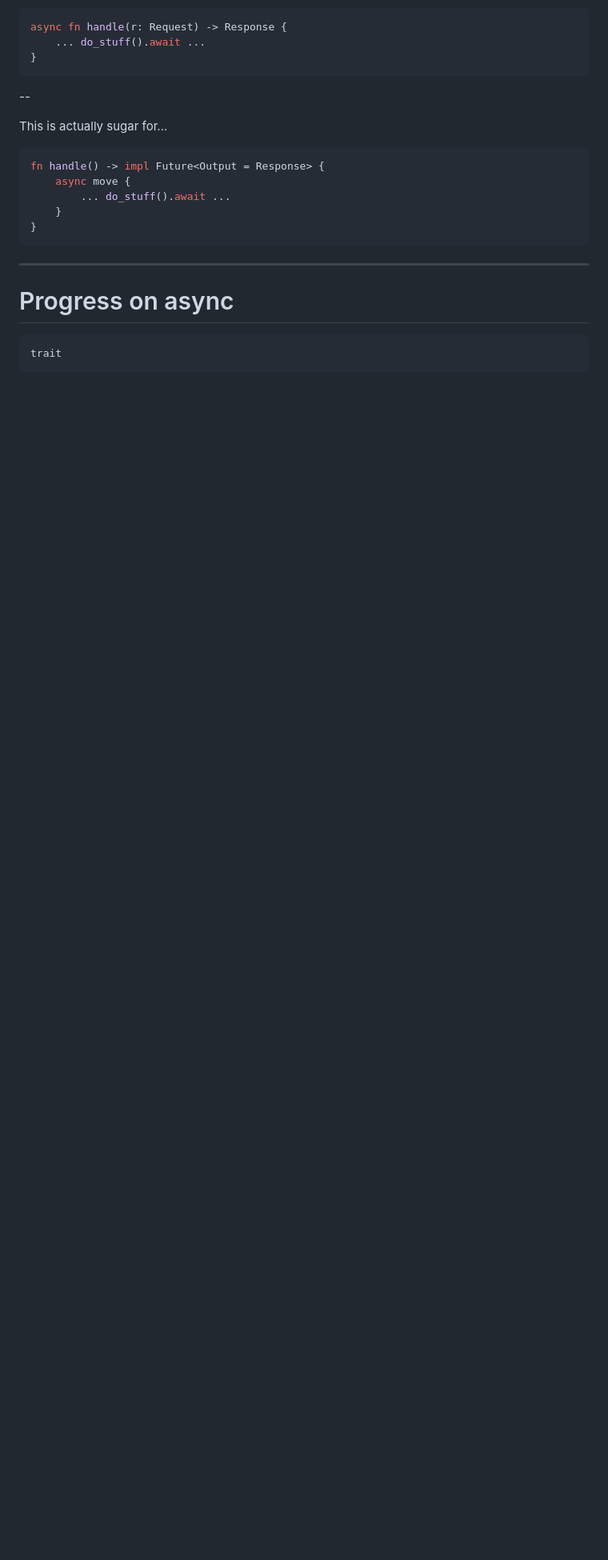
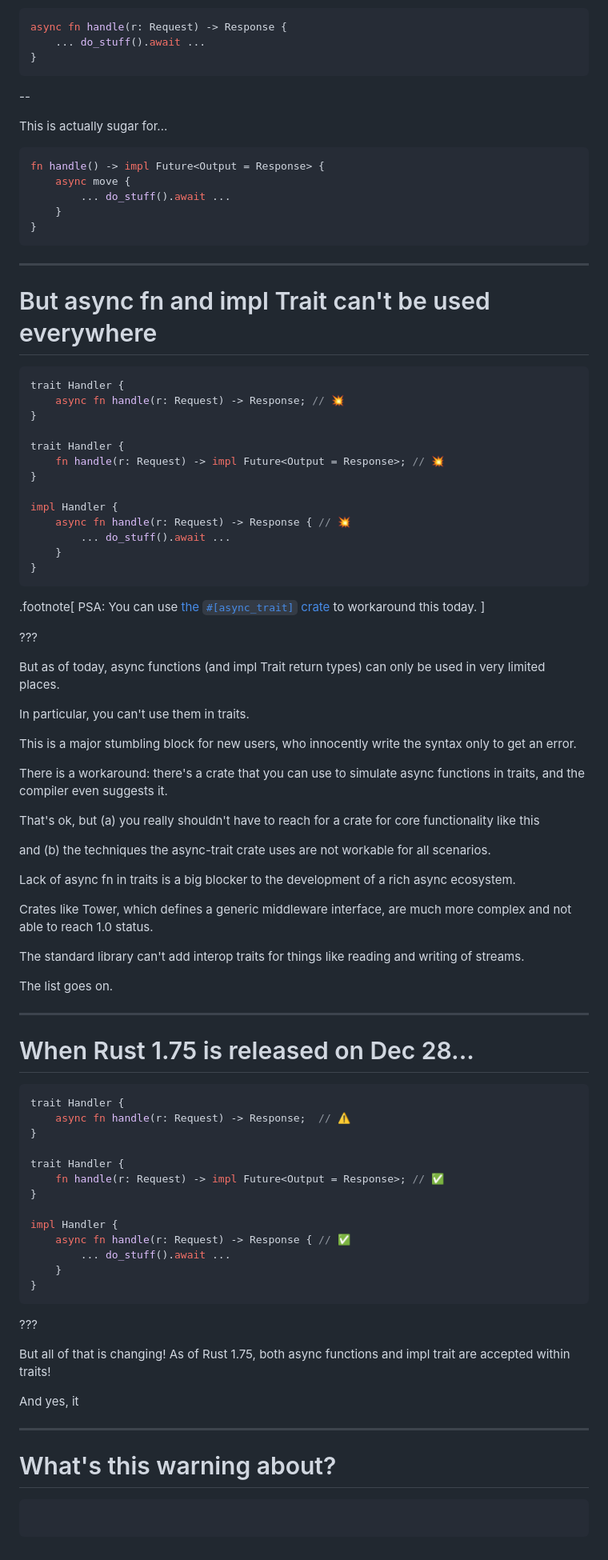
Before and after one commit to nikomatsakis/eurorust-2023, a Markdown page: index.md, the part around one of its changes. Shown at 80% size. Rendered like a GitHub page; blank space fills up the shorter version.

Commit message:
start talking about async

````diff
--- a/index.md
+++ b/index.md
@@ -322,8 +320,79 @@ fn handle() -> impl Future<Output = Response> {
 
 ---
 
-# Progress on async
+# But async fn and impl Trait can't be used everywhere
 
 ```rust
-trait
+trait Handler {
+    async fn handle(r: Request) -> Response; // 💥
+}
+
+trait Handler {
+    fn handle(r: Request) -> impl Future<Output = Response>; // 💥
+}
+
+impl Handler {
+    async fn handle(r: Request) -> Response { // 💥
+        ... do_stuff().await ...
+    }
+}
 ```
+
+.footnote[
+    PSA: You can use [the `#[async_trait]` crate](https://crates.io/crates/async-trait) to workaround this today.
+]
+
+???
+
+But as of today, async functions (and impl Trait return types) can only be used in very limited places.
+
+In particular, you can't use them in traits.
+
+This is a major stumbling block for new users, who innocently write the syntax only to get an error.
+
+There is a workaround: there's a crate that you can use to simulate async functions in traits, and the compiler even suggests it.
+
+That's ok, but (a) you really shouldn't have to reach for a crate for core functionality like this
+
+and (b) the techniques the async-trait crate uses are not workable for all scenarios.
+
+Lack of async fn in traits is a big blocker to the development of a rich async ecosystem.
+
+Crates like Tower, which defines a generic middleware interface, are much more complex and not able to reach 1.0 status.
+
+The standard library can't add interop traits for things like reading and writing of streams.
+
+The list goes on.
+
+---
+
+# When Rust 1.75 is released on Dec 28...
+
+```rust
+trait Handler {
+    async fn handle(r: Request) -> Response;  // ⚠️
+}
+
+trait Handler {
+    fn handle(r: Request) -> impl Future<Output = Response>; // ✅
+}
+
+impl Handler {
+    async fn handle(r: Request) -> Response { // ✅
+        ... do_stuff().await ...
+    }
+}
+```
+
+???
+
+But all of that is changing! As of Rust 1.75, both async functions and impl trait are accepted within traits!
+
+And yes, it
+
+---
+
+# What's this warning about?
+
+```rust
+```
````
Also changed, not shown: other parts of index.md (+3 -5 lines).
